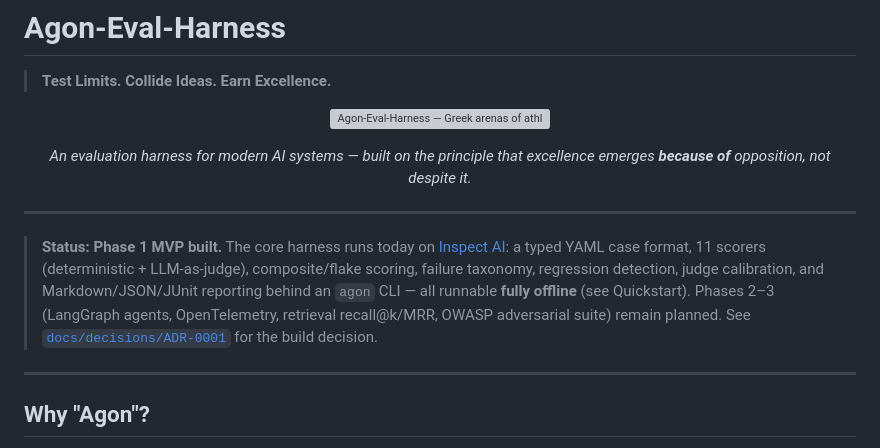
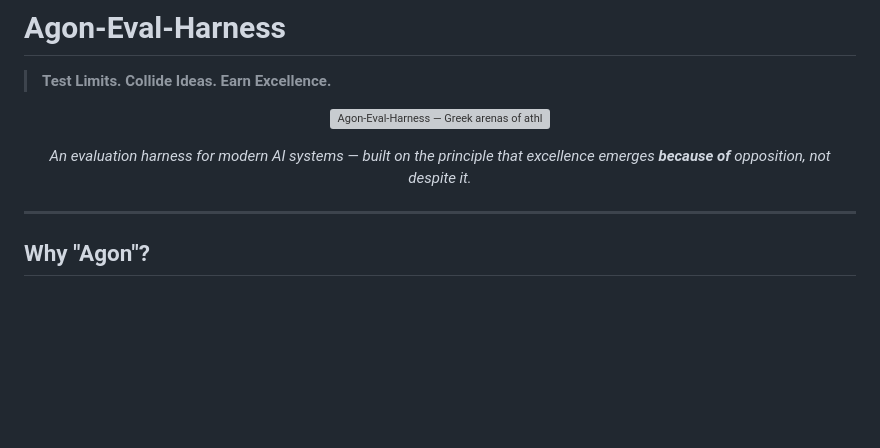
Before and after one commit to samtaylor54-avsh/Agon-Eval-Harness, a Markdown page: README.md, the part around the change. GitHub-like rendering; blank space fills up the shorter version; grey boxes are pictures that could not be loaded.

Commit message:
Update project status in README
Removed outdated status information about the project phases.

```diff
--- a/README.md
+++ b/README.md
@@ -10,9 +10,6 @@
   <em>An evaluation harness for modern AI systems — built on the principle that excellence emerges <strong>because of</strong> opposition, not despite it.</em>
 </p>
 
----
-
-> **Status: Phase 1 MVP built.** The core harness runs today on [Inspect AI](https://inspect.aisi.org.uk/): a typed YAML case format, 11 scorers (deterministic + LLM-as-judge), composite/flake scoring, failure taxonomy, regression detection, judge calibration, and Markdown/JSON/JUnit reporting behind an `agon` CLI — all runnable **fully offline** (see Quickstart). Phases 2–3 (LangGraph agents, OpenTelemetry, retrieval recall@k/MRR, OWASP adversarial suite) remain planned. See [`docs/decisions/ADR-0001`](docs/decisions/ADR-0001-inspect-vs-custom.md) for the build decision.
 
 ---
 
```
